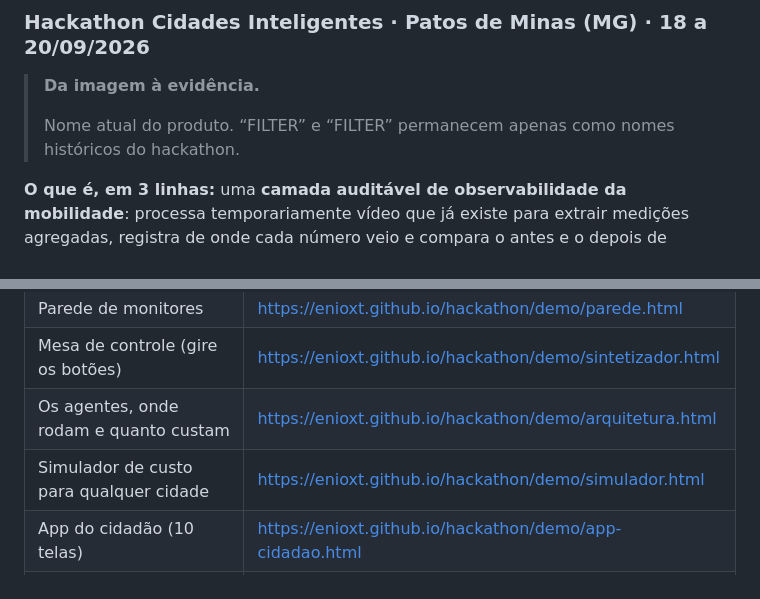
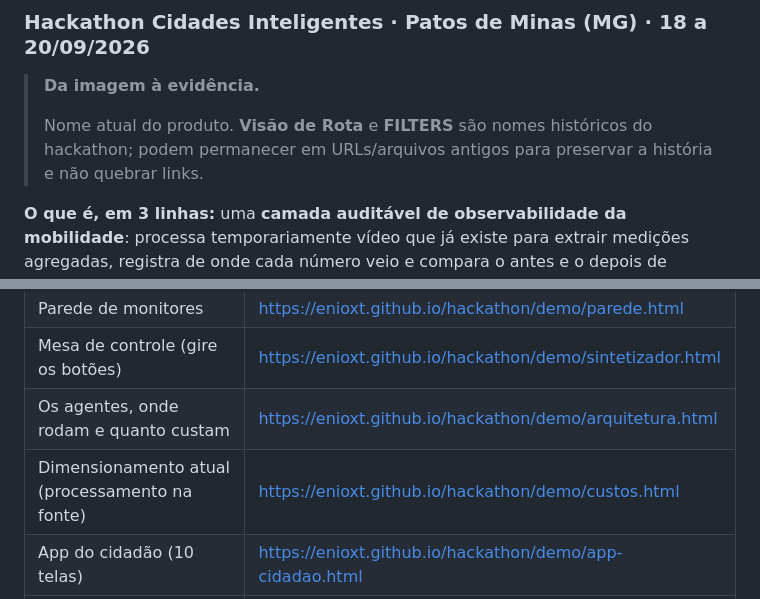
Before and after one commit to enioxt/hackathon, a Markdown page: README.md, 2 parts joined by grey strips. Rendered like a GitHub page.

Commit message:
docs: restaurar história e apontar ao dimensionamento atual

```diff
--- a/README.md
+++ b/README.md
@@ -3,7 +3,7 @@
 
 > **Da imagem à evidência.**
 >
-> Nome atual do produto. “FILTER” e “FILTER” permanecem apenas como nomes históricos do hackathon.
+> Nome atual do produto. **Visão de Rota** e **FILTERS** são nomes históricos do hackathon; podem permanecer em URLs/arquivos antigos para preservar a história e não quebrar links.
 
 **O que é, em 3 linhas:** uma **camada auditável de observabilidade da mobilidade**: processa temporariamente vídeo que já existe para extrair medições agregadas, registra de onde cada número veio e compara o antes e o depois de intervenções na rua. No fluxo padrão não há OCR de placa nem reconhecimento facial, e os quadros não são persistidos. Protótipo avançado, ainda não MVP — `MEDIDO` descreve a origem real da observação, não uma promessa de acurácia.
 
@@ -88,7 +88,7 @@ O sistema analisa vídeo **já gravado**, com atraso, de propósito: contar trâ
 | Parede de monitores | https://enioxt.github.io/hackathon/demo/parede.html |
 | Mesa de controle (gire os botões) | https://enioxt.github.io/hackathon/demo/sintetizador.html |
 | Os agentes, onde rodam e quanto custam | https://enioxt.github.io/hackathon/demo/arquitetura.html |
-| Simulador de custo para qualquer cidade | https://enioxt.github.io/hackathon/demo/simulador.html |
+| Dimensionamento atual (processamento na fonte) | https://enioxt.github.io/hackathon/demo/custos.html |
 | App do cidadão (10 telas) | https://enioxt.github.io/hackathon/demo/app-cidadao.html |
 | Hub de ideias de todos os times | https://enioxt.github.io/hackathon/hub/ |
 
```
